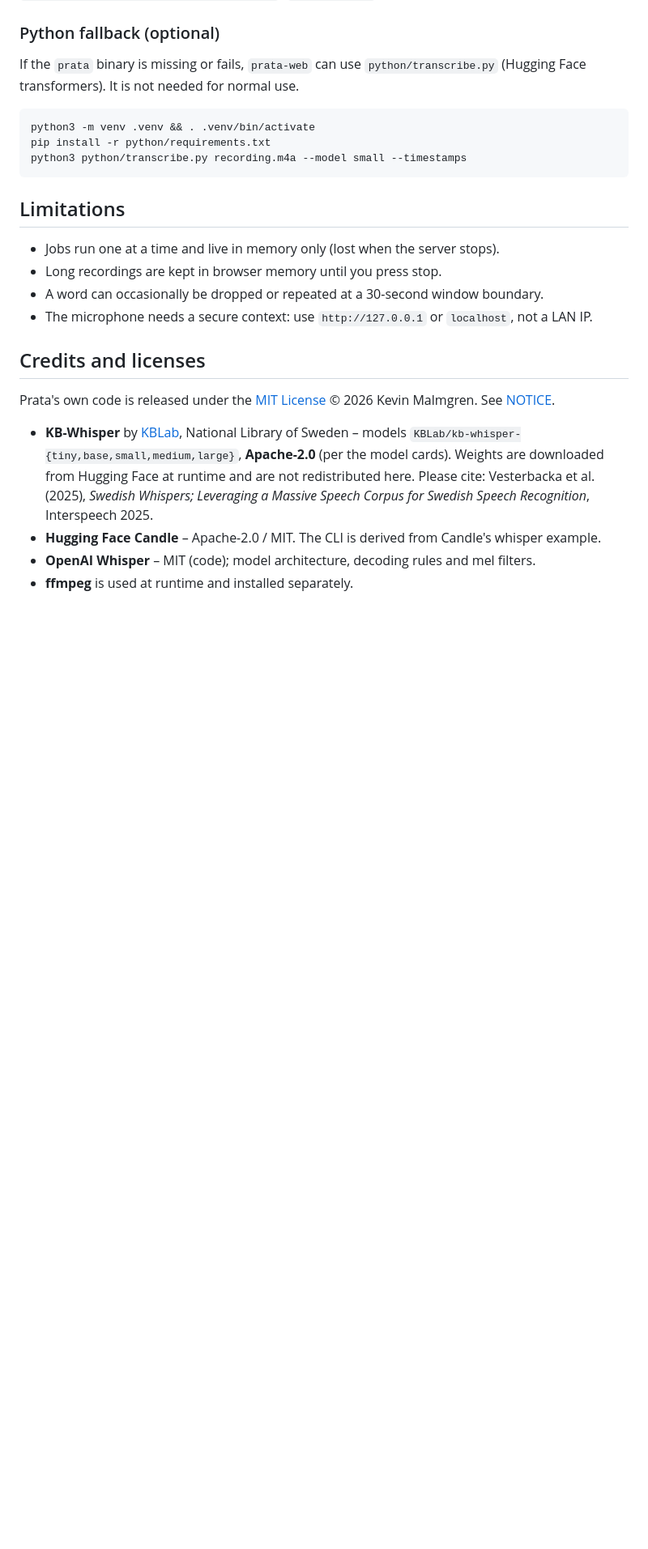
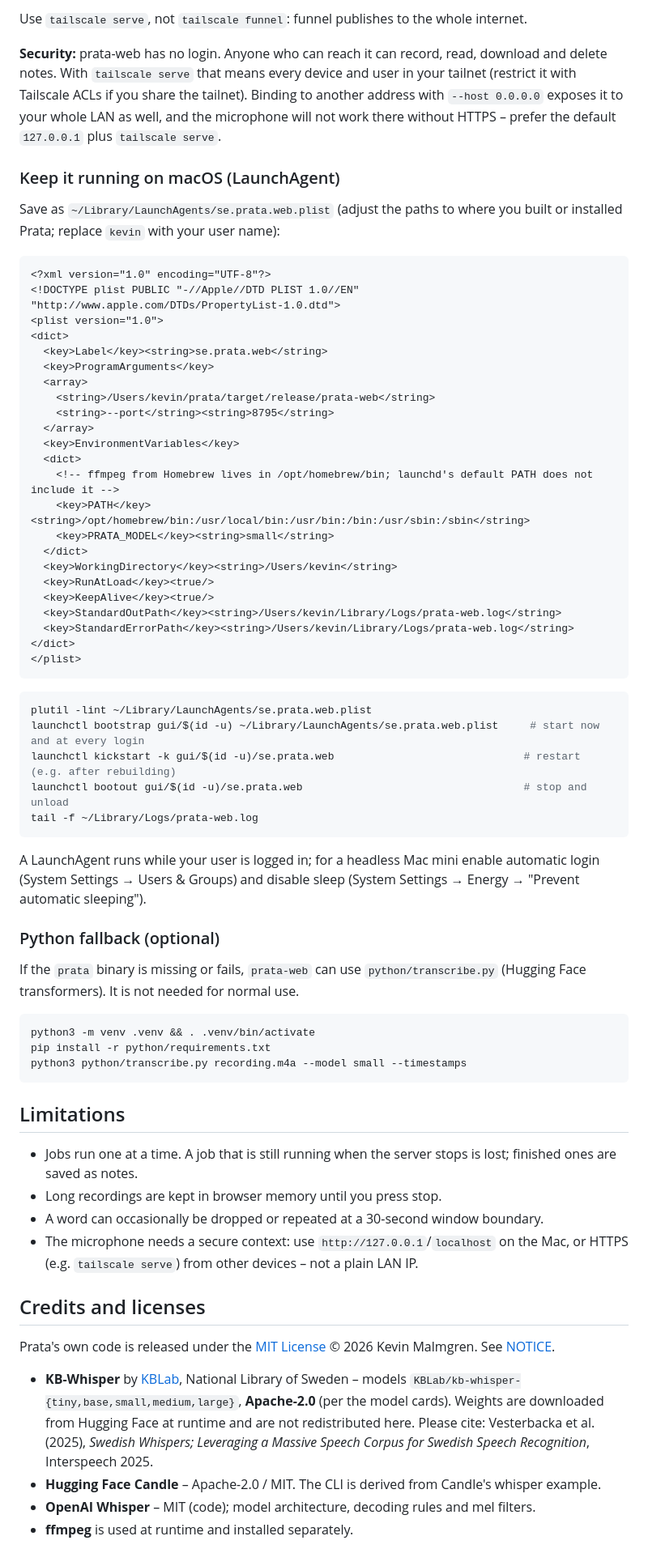
Before and after one commit to Malmen877/prata, a Markdown page: README.md, the part around one of its changes. Shown at 81% size. Drawn GitHub-style; blank space fills up the shorter version.

Commit message:
README: notes, iPhone via Tailscale serve, LaunchAgent, security note

````diff
--- a/README.md
+++ b/README.md
@@ -140,3 +189,51 @@ HTTP API: `POST /api/jobs` (multipart `file`, `model`) → `{id}`; `GET /api/job
+Use `tailscale serve`, not `tailscale funnel`: funnel publishes to the whole internet.
+
+**Security:** prata-web has no login. Anyone who can reach it can record, read, download and delete notes.
+With `tailscale serve` that means every device and user in your tailnet (restrict it with Tailscale ACLs if you share
+the tailnet). Binding to another address with `--host 0.0.0.0` exposes it to your whole LAN as well, and the
+microphone will not work there without HTTPS – prefer the default `127.0.0.1` plus `tailscale serve`.
+
+### Keep it running on macOS (LaunchAgent)
+
+Save as `~/Library/LaunchAgents/se.prata.web.plist` (adjust the paths to where you built or installed Prata;
+replace `kevin` with your user name):
+
+```xml
+<?xml version="1.0" encoding="UTF-8"?>
+<!DOCTYPE plist PUBLIC "-//Apple//DTD PLIST 1.0//EN" "http://www.apple.com/DTDs/PropertyList-1.0.dtd">
+<plist version="1.0">
+<dict>
+  <key>Label</key><string>se.prata.web</string>
+  <key>ProgramArguments</key>
+  <array>
+    <string>/Users/kevin/prata/target/release/prata-web</string>
+    <string>--port</string><string>8795</string>
+  </array>
+  <key>EnvironmentVariables</key>
+  <dict>
+    <!-- ffmpeg from Homebrew lives in /opt/homebrew/bin; launchd's default PATH does not include it -->
+    <key>PATH</key><string>/opt/homebrew/bin:/usr/local/bin:/usr/bin:/bin:/usr/sbin:/sbin</string>
+    <key>PRATA_MODEL</key><string>small</string>
+  </dict>
+  <key>WorkingDirectory</key><string>/Users/kevin</string>
+  <key>RunAtLoad</key><true/>
+  <key>KeepAlive</key><true/>
+  <key>StandardOutPath</key><string>/Users/kevin/Library/Logs/prata-web.log</string>
+  <key>StandardErrorPath</key><string>/Users/kevin/Library/Logs/prata-web.log</string>
+</dict>
+</plist>
+```
+
+```bash
+plutil -lint ~/Library/LaunchAgents/se.prata.web.plist
+launchctl bootstrap gui/$(id -u) ~/Library/LaunchAgents/se.prata.web.plist     # start now and at every login
+launchctl kickstart -k gui/$(id -u)/se.prata.web                              # restart (e.g. after rebuilding)
+launchctl bootout gui/$(id -u)/se.prata.web                                   # stop and unload
+tail -f ~/Library/Logs/prata-web.log
+```
+
+A LaunchAgent runs while your user is logged in; for a headless Mac mini enable automatic login
+(System Settings → Users & Groups) and disable sleep (System Settings → Energy → "Prevent automatic sleeping").
 
 ### Python fallback (optional)
 
@@ -151,10 +248,10 @@ python3 python/transcribe.py recording.m4a --model small --timestamps
 
 ## Limitations
 
-- Jobs run one at a time and live in memory only (lost when the server stops).
+- Jobs run one at a time. A job that is still running when the server stops is lost; finished ones are saved as notes.
 - Long recordings are kept in browser memory until you press stop.
 - A word can occasionally be dropped or repeated at a 30-second window boundary.
-- The microphone needs a secure context: use `http://127.0.0.1` or `localhost`, not a LAN IP.
+- The microphone needs a secure context: use `http://127.0.0.1`/`localhost` on the Mac, or HTTPS (e.g. `tailscale serve`) from other devices – not a plain LAN IP.
 
 ## Credits and licenses
 
````
Also changed, not shown: other parts of README.md (+54 -5 lines).
